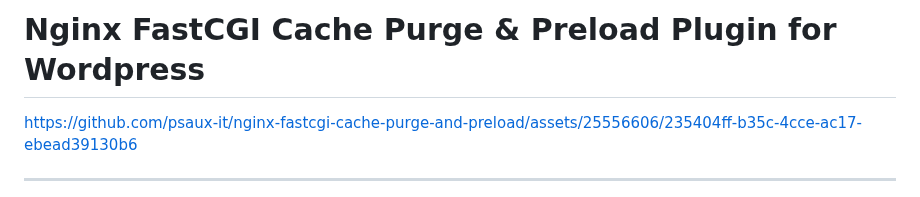
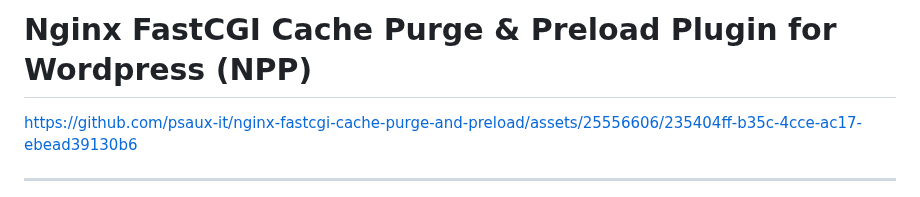
Before and after one commit to psaux-it/nginx-fastcgi-cache-purge-and-preload, a Markdown page: README.md, the part around the change. GitHub-like rendering.

```diff
--- a/README.md
+++ b/README.md
@@ -1,4 +1,4 @@
-# Nginx FastCGI Cache Purge & Preload Plugin for Wordpress
+# Nginx FastCGI Cache Purge & Preload Plugin for Wordpress (NPP)
 
 [https://github.com/psaux-it/nginx-fastcgi-cache-purge-and-preload/assets/25556606/235404ff-b35c-4cce-ac17-ebead39130b6](https://github.com/psaux-it/nginx-fastcgi-cache-purge-and-preload/assets/25556606/93a94d73-1d37-4b69-9ca9-ac1bed766f86)
 
```
